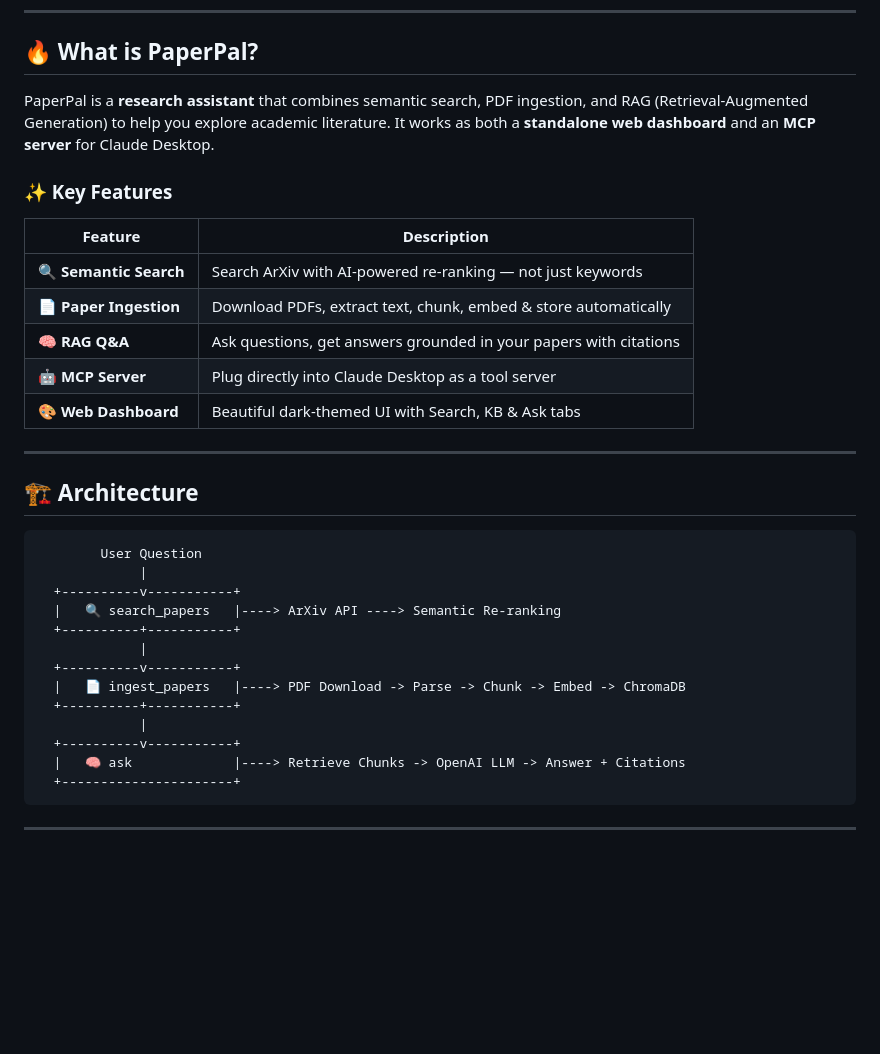
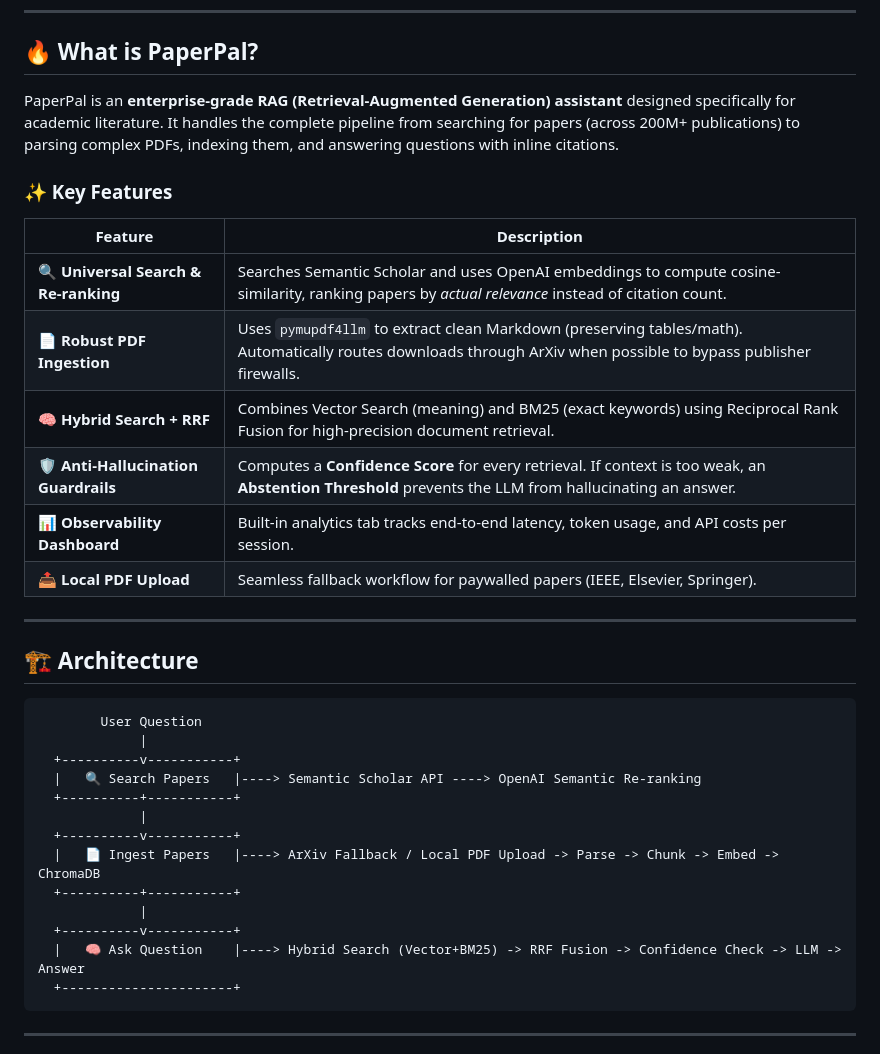
Before and after one commit to krish-2002/paperpal, a Markdown page: README.md, the part around one of its changes. GitHub-like rendering; blank space fills up the shorter version.

````diff
--- a/README.md
+++ b/README.md
@@ -11,17 +11,18 @@
 
 ## 🔥 What is PaperPal?
 
-PaperPal is a **research assistant** that combines semantic search, PDF ingestion, and RAG (Retrieval-Augmented Generation) to help you explore academic literature. It works as both a **standalone web dashboard** and an **MCP server** for Claude Desktop.
+PaperPal is an **enterprise-grade RAG (Retrieval-Augmented Generation) assistant** designed specifically for academic literature. It handles the complete pipeline from searching for papers (across 200M+ publications) to parsing complex PDFs, indexing them, and answering questions with inline citations.
 
 ### ✨ Key Features
 
 | Feature | Description |
 |---------|-------------|
-| 🔍 **Semantic Search** | Search ArXiv with AI-powered re-ranking — not just keywords |
-| 📄 **Paper Ingestion** | Download PDFs, extract text, chunk, embed & store automatically |
-| 🧠 **RAG Q&A** | Ask questions, get answers grounded in your papers with citations |
-| 🤖 **MCP Server** | Plug directly into Claude Desktop as a tool server |
-| 🎨 **Web Dashboard** | Beautiful dark-themed UI with Search, KB & Ask tabs |
+| 🔍 **Universal Search & Re-ranking** | Searches Semantic Scholar and uses OpenAI embeddings to compute cosine-similarity, ranking papers by *actual relevance* instead of citation count. |
+| 📄 **Robust PDF Ingestion** | Uses `pymupdf4llm` to extract clean Markdown (preserving tables/math). Automatically routes downloads through ArXiv when possible to bypass publisher firewalls. |
+| 🧠 **Hybrid Search + RRF** | Combines Vector Search (meaning) and BM25 (exact keywords) using Reciprocal Rank Fusion for high-precision document retrieval. |
+| 🛡️ **Anti-Hallucination Guardrails** | Computes a **Confidence Score** for every retrieval. If context is too weak, an **Abstention Threshold** prevents the LLM from hallucinating an answer. |
+| 📊 **Observability Dashboard** | Built-in analytics tab tracks end-to-end latency, token usage, and API costs per session. |
+| 📤 **Local PDF Upload** | Seamless fallback workflow for paywalled papers (IEEE, Elsevier, Springer). |
 
 ---
 
@@ -31,15 +32,15 @@ PaperPal is a **research assistant** that combines semantic search, PDF ingestio
         User Question
              |
   +----------v-----------+
-  |   🔍 search_papers   |----> ArXiv API ----> Semantic Re-ranking
+  |   🔍 Search Papers   |----> Semantic Scholar API ----> OpenAI Semantic Re-ranking
   +----------+-----------+
              |
   +----------v-----------+
-  |   📄 ingest_papers   |----> PDF Download -> Parse -> Chunk -> Embed -> ChromaDB
+  |   📄 Ingest Papers   |----> ArXiv Fallback / Local PDF Upload -> Parse -> Chunk -> Embed -> ChromaDB
   +----------+-----------+
              |
   +----------v-----------+
-  |   🧠 ask             |----> Retrieve Chunks -> OpenAI LLM -> Answer + Citations
+  |   🧠 Ask Question    |----> Hybrid Search (Vector+BM25) -> RRF Fusion -> Confidence Check -> LLM -> Answer
   +----------------------+
 ```
 
````
Also changed, not shown: other parts of README.md (+32 -89 lines).
